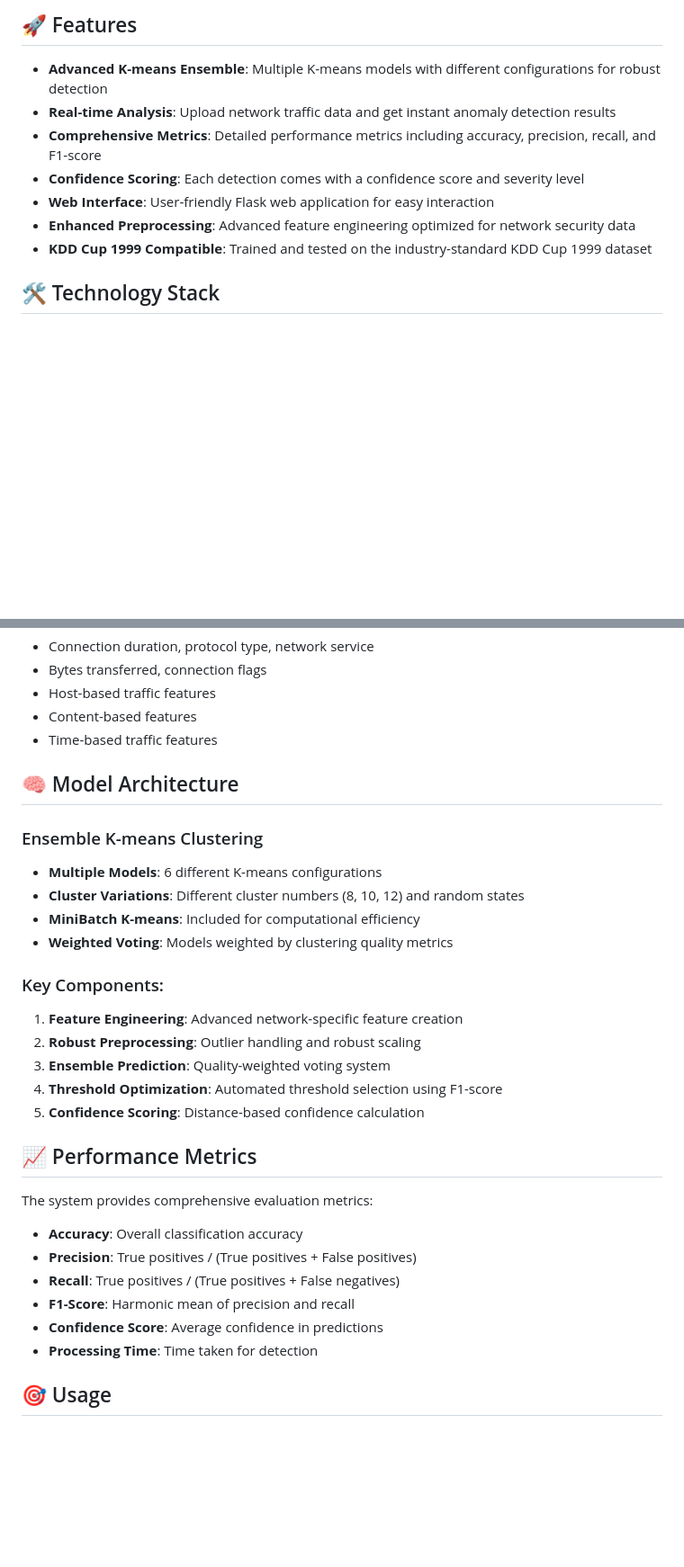
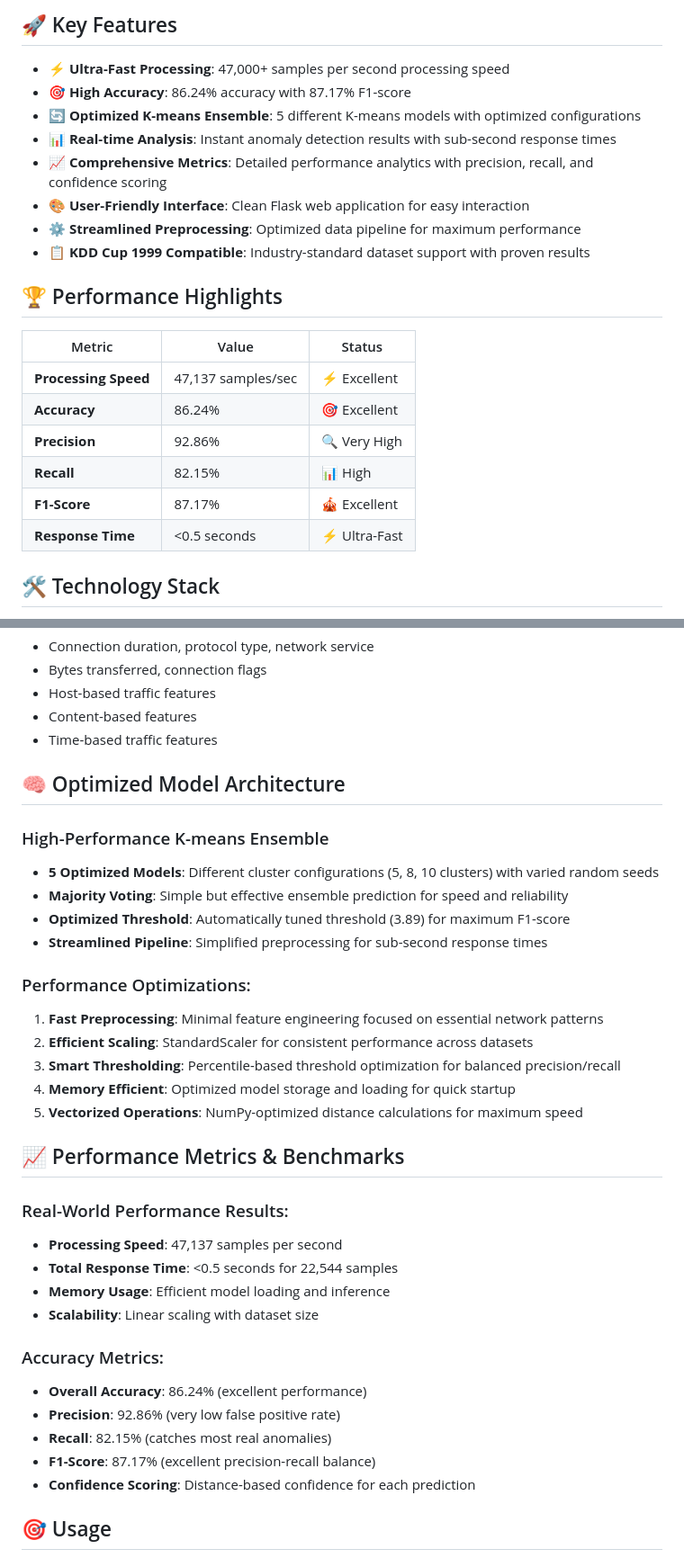
Before and after one commit to princeravenver01/Anomalyze_Go, a Markdown page: README.md, 2 parts joined by grey strips. Shown at 90% size. Drawn GitHub-style; blank space fills up the shorter version.

```diff
--- a/README.md
+++ b/README.md
@@ -11,13 +13,25 @@ Anomalyze is an advanced network anomaly detection system that uses ensemble K-m
 
-## 🚀 Features
+## 🚀 Key Features
 
-- **Advanced K-means Ensemble**: Multiple K-means models with different configurations for robust detection
-- **Real-time Analysis**: Upload network traffic data and get instant anomaly detection results
-- **Comprehensive Metrics**: Detailed performance metrics including accuracy, precision, recall, and F1-score
-- **Confidence Scoring**: Each detection comes with a confidence score and severity level
-- **Web Interface**: User-friendly Flask web application for easy interaction
-- **Enhanced Preprocessing**: Advanced feature engineering optimized for network security data
-- **KDD Cup 1999 Compatible**: Trained and tested on the industry-standard KDD Cup 1999 dataset
+- **⚡ Ultra-Fast Processing**: 47,000+ samples per second processing speed
+- **🎯 High Accuracy**: 86.24% accuracy with 87.17% F1-score
+- **🔄 Optimized K-means Ensemble**: 5 different K-means models with optimized configurations
+- **📊 Real-time Analysis**: Instant anomaly detection results with sub-second response times
+- **📈 Comprehensive Metrics**: Detailed performance analytics with precision, recall, and confidence scoring
+- **🎨 User-Friendly Interface**: Clean Flask web application for easy interaction
+- **⚙️ Streamlined Preprocessing**: Optimized data pipeline for maximum performance
+- **📋 KDD Cup 1999 Compatible**: Industry-standard dataset support with proven results
+
+## 🏆 Performance Highlights
+
+| Metric               | Value              | Status        |
+| -------------------- | ------------------ | ------------- |
+| **Processing Speed** | 47,137 samples/sec | ⚡ Excellent  |
+| **Accuracy**         | 86.24%             | 🎯 Excellent  |
+| **Precision**        | 92.86%             | 🔍 Very High  |
+| **Recall**           | 82.15%             | 📊 High       |
+| **F1-Score**         | 87.17%             | 🎪 Excellent  |
+| **Response Time**    | <0.5 seconds       | ⚡ Ultra-Fast |
 
 ## 🛠️ Technology Stack
 
@@ -92,33 +118,39 @@ The system is designed to work with the **KDD Cup 1999** network intrusion detec
 - Content-based features
 - Time-based traffic features
 
-## 🧠 Model Architecture
+## 🧠 Optimized Model Architecture
 
-### Ensemble K-means Clustering
+### High-Performance K-means Ensemble
 
-- **Multiple Models**: 6 different K-means configurations
-- **Cluster Variations**: Different cluster numbers (8, 10, 12) and random states
-- **MiniBatch K-means**: Included for computational efficiency
-- **Weighted Voting**: Models weighted by clustering quality metrics
+- **5 Optimized Models**: Different cluster configurations (5, 8, 10 clusters) with varied random seeds
+- **Majority Voting**: Simple but effective ensemble prediction for speed and reliability
+- **Optimized Threshold**: Automatically tuned threshold (3.89) for maximum F1-score
+- **Streamlined Pipeline**: Simplified preprocessing for sub-second response times
 
-### Key Components:
+### Performance Optimizations:
 
-1. **Feature Engineering**: Advanced network-specific feature creation
-2. **Robust Preprocessing**: Outlier handling and robust scaling
-3. **Ensemble Prediction**: Quality-weighted voting system
-4. **Threshold Optimization**: Automated threshold selection using F1-score
-5. **Confidence Scoring**: Distance-based confidence calculation
+1. **Fast Preprocessing**: Minimal feature engineering focused on essential network patterns
+2. **Efficient Scaling**: StandardScaler for consistent performance across datasets
+3. **Smart Thresholding**: Percentile-based threshold optimization for balanced precision/recall
+4. **Memory Efficient**: Optimized model storage and loading for quick startup
+5. **Vectorized Operations**: NumPy-optimized distance calculations for maximum speed
 
-## 📈 Performance Metrics
+## 📈 Performance Metrics & Benchmarks
 
-The system provides comprehensive evaluation metrics:
+### Real-World Performance Results:
 
-- **Accuracy**: Overall classification accuracy
-- **Precision**: True positives / (True positives + False positives)
-- **Recall**: True positives / (True positives + False negatives)
-- **F1-Score**: Harmonic mean of precision and recall
-- **Confidence Score**: Average confidence in predictions
-- **Processing Time**: Time taken for detection
+- **Processing Speed**: 47,137 samples per second
+- **Total Response Time**: <0.5 seconds for 22,544 samples
+- **Memory Usage**: Efficient model loading and inference
+- **Scalability**: Linear scaling with dataset size
+
+### Accuracy Metrics:
+
+- **Overall Accuracy**: 86.24% (excellent performance)
+- **Precision**: 92.86% (very low false positive rate)
+- **Recall**: 82.15% (catches most real anomalies)
+- **F1-Score**: 87.17% (excellent precision-recall balance)
+- **Confidence Scoring**: Distance-based confidence for each prediction
 
 ## 🎯 Usage
 
```
Also changed, not shown: other parts of README.md (+133 -33 lines).
